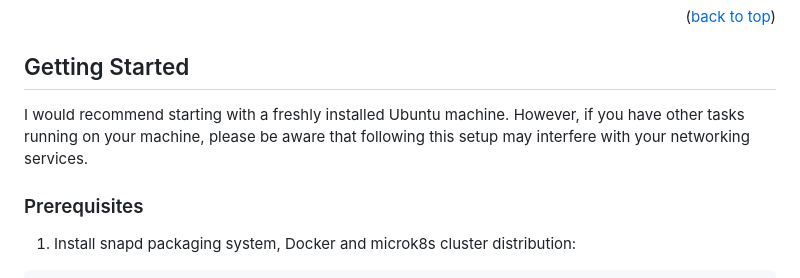
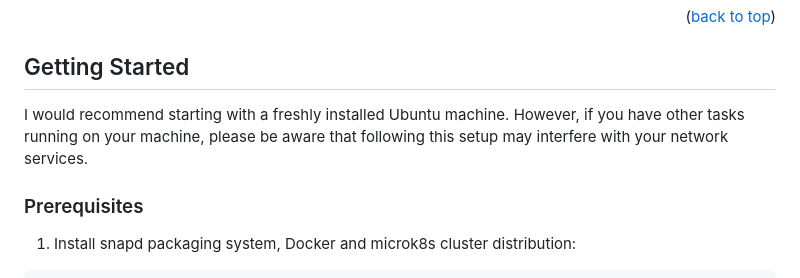
Before and after one commit to Joelx/rasax-deployment-guide, a Markdown page: README.md, the part around the change. Drawn GitHub-style.

Commit message:
fine tuning README

```diff
--- a/README.md
+++ b/README.md
@@ -139,7 +139,7 @@ This guide explains how to build a Rasa Open Source and Rasa X production deploy
 <!-- GETTING STARTED -->
 ## Getting Started
 
-I would recommend starting with a freshly installed Ubuntu machine. However, if you have other tasks running on your machine, please be aware that following this setup may interfere with your networking services.
+I would recommend starting with a freshly installed Ubuntu machine. However, if you have other tasks running on your machine, please be aware that following this setup may interfere with your network services.
 
 ### Prerequisites
 
```
